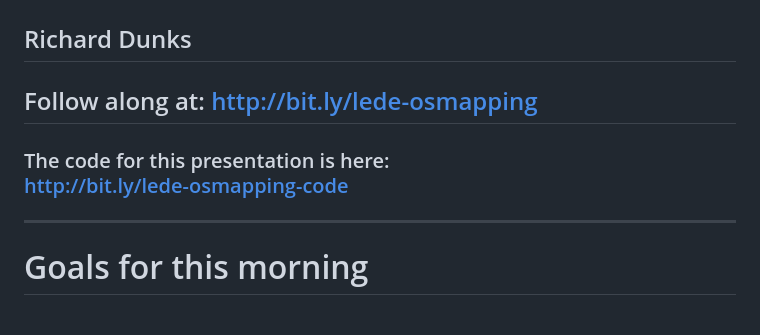
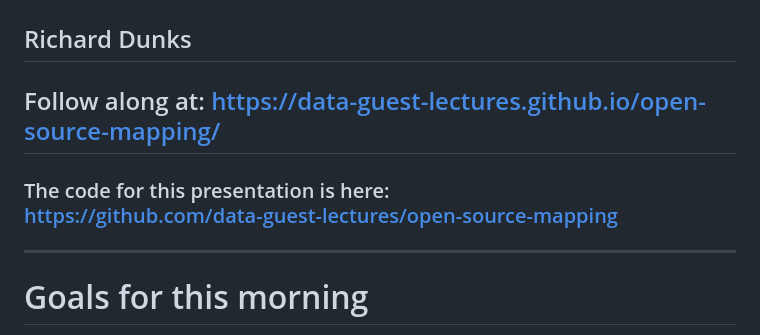
Before and after one commit to data-guest-lectures/open-source-mapping, a Markdown page: content.md, the part around the change. Drawn GitHub-style.

Commit message:
updating class links

```diff
--- a/content.md
+++ b/content.md
@@ -12,8 +12,8 @@ class: center
 - - -
 # Open Source Mapping
 ## Richard Dunks
-## Follow along at: http://bit.ly/lede-osmapping
-### The code for this presentation is here: <br>http://bit.ly/lede-osmapping-code
+## Follow along at: https://data-guest-lectures.github.io/open-source-mapping/
+### The code for this presentation is here: <br>https://github.com/data-guest-lectures/open-source-mapping
 
 ---
 
```
